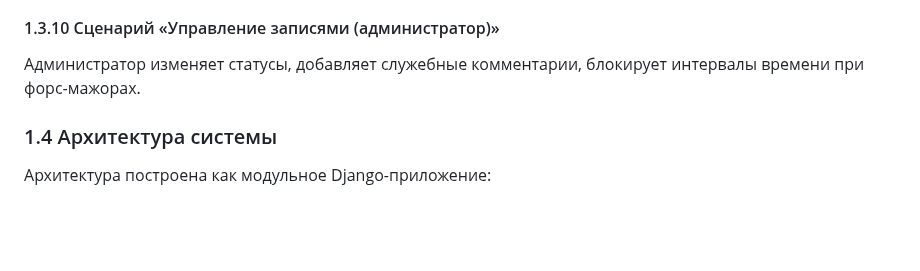
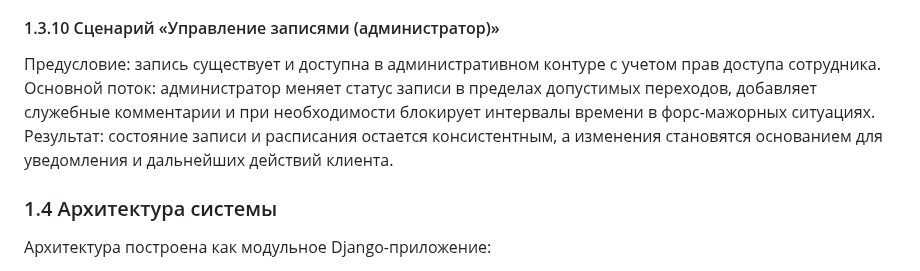
Before and after one commit to khasanyanovk/AutoService, a Markdown page: VKR_DRAFT.md, the part around one of its changes. GitHub-like rendering; blank space fills up the shorter version.

```diff
--- a/VKR_DRAFT.md
+++ b/VKR_DRAFT.md
@@ -162,7 +180,9 @@
 
 #### 1.3.10 Сценарий «Управление записями (администратор)»
 
-Администратор изменяет статусы, добавляет служебные комментарии, блокирует интервалы времени при форс-мажорах.
+Предусловие: запись существует и доступна в административном контуре с учетом прав доступа сотрудника.
+Основной поток: администратор меняет статус записи в пределах допустимых переходов, добавляет служебные комментарии и при необходимости блокирует интервалы времени в форс-мажорных ситуациях.
+Результат: состояние записи и расписания остается консистентным, а изменения становятся основанием для уведомления и дальнейших действий клиента.
 
 ### 1.4 Архитектура системы
 
```
Also changed, not shown: other parts of VKR_DRAFT.md (+26 -8 lines).
